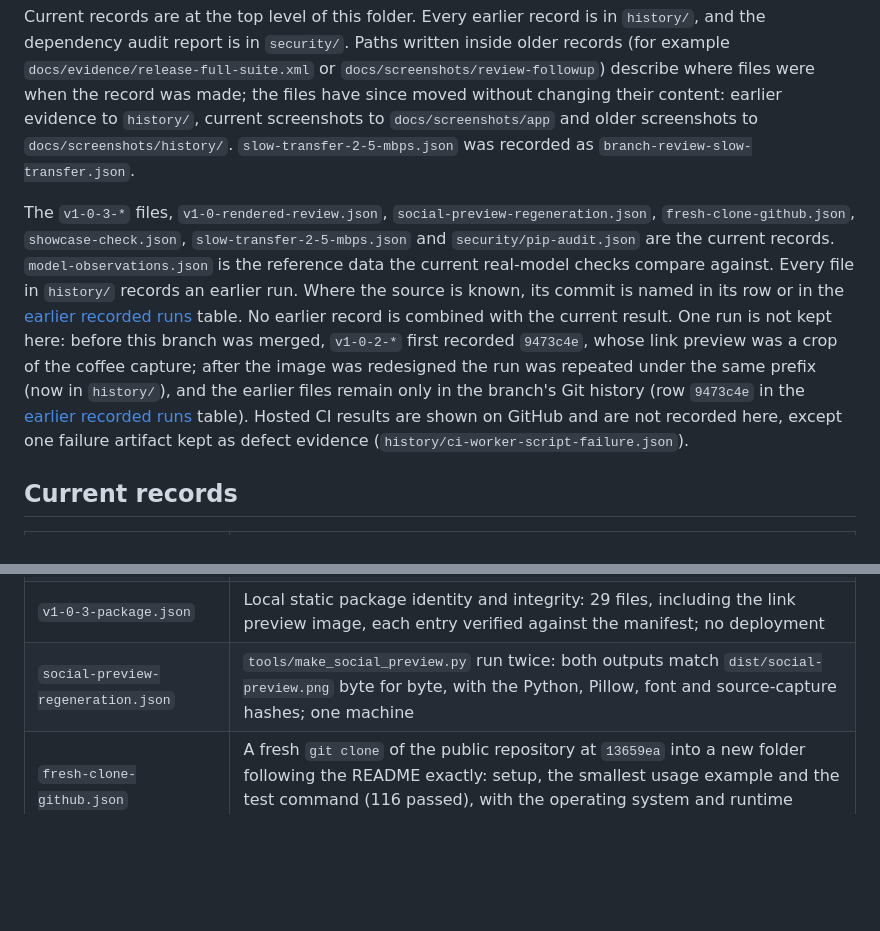
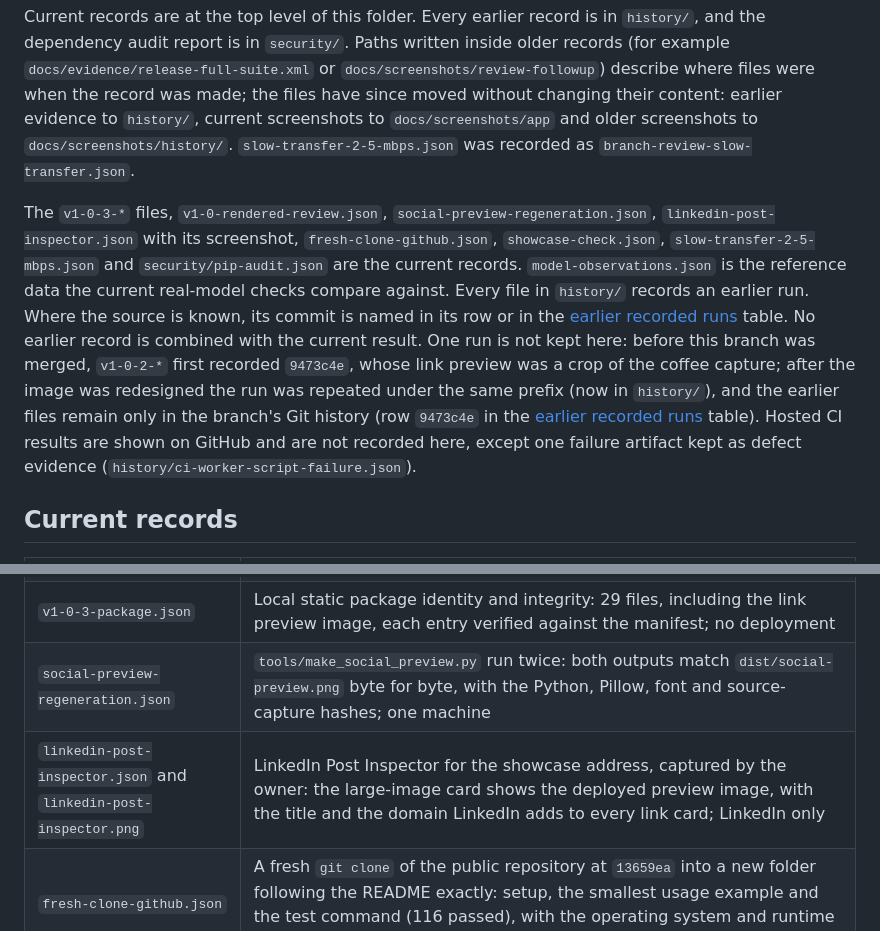
Before and after one commit to lejie710/object-lens, a Markdown page: docs/evidence/README.md, 2 parts joined by grey strips. Drawn GitHub-style; blank space fills up the shorter version.

Commit message:
docs: record the LinkedIn Post Inspector result

```diff
--- a/docs/evidence/README.md
+++ b/docs/evidence/README.md
@@ -10,7 +10,7 @@ Commit IDs: the documents cite the published commit IDs. Evidence records keep t
 
 Current records are at the top level of this folder. Every earlier record is in `history/`, and the dependency audit report is in `security/`. Paths written inside older records (for example `docs/evidence/release-full-suite.xml` or `docs/screenshots/review-followup`) describe where files were when the record was made; the files have since moved without changing their content: earlier evidence to `history/`, current screenshots to `docs/screenshots/app` and older screenshots to `docs/screenshots/history/`. `slow-transfer-2-5-mbps.json` was recorded as `branch-review-slow-transfer.json`.
 
-The `v1-0-3-*` files, `v1-0-rendered-review.json`, `social-preview-regeneration.json`, `fresh-clone-github.json`, `showcase-check.json`, `slow-transfer-2-5-mbps.json` and `security/pip-audit.json` are the current records. `model-observations.json` is the reference data the current real-model checks compare against. Every file in `history/` records an earlier run. Where the source is known, its commit is named in its row or in the [earlier recorded runs](../VERIFICATION.md#earlier-recorded-runs) table. No earlier record is combined with the current result. One run is not kept here: before this branch was merged, `v1-0-2-*` first recorded `9473c4e`, whose link preview was a crop of the coffee capture; after the image was redesigned the run was repeated under the same prefix (now in `history/`), and the earlier files remain only in the branch's Git history (row `9473c4e` in the [earlier recorded runs](../VERIFICATION.md#earlier-recorded-runs) table). Hosted CI results are shown on GitHub and are not recorded here, except one failure artifact kept as defect evidence (`history/ci-worker-script-failure.json`).
+The `v1-0-3-*` files, `v1-0-rendered-review.json`, `social-preview-regeneration.json`, `linkedin-post-inspector.json` with its screenshot, `fresh-clone-github.json`, `showcase-check.json`, `slow-transfer-2-5-mbps.json` and `security/pip-audit.json` are the current records. `model-observations.json` is the reference data the current real-model checks compare against. Every file in `history/` records an earlier run. Where the source is known, its commit is named in its row or in the [earlier recorded runs](../VERIFICATION.md#earlier-recorded-runs) table. No earlier record is combined with the current result. One run is not kept here: before this branch was merged, `v1-0-2-*` first recorded `9473c4e`, whose link preview was a crop of the coffee capture; after the image was redesigned the run was repeated under the same prefix (now in `history/`), and the earlier files remain only in the branch's Git history (row `9473c4e` in the [earlier recorded runs](../VERIFICATION.md#earlier-recorded-runs) table). Hosted CI results are shown on GitHub and are not recorded here, except one failure artifact kept as defect evidence (`history/ci-worker-script-failure.json`).
 
 ## Current records
 
@@ -22,6 +22,7 @@ The `v1-0-3-*` files, `v1-0-rendered-review.json`, `social-preview-regeneration.
 | `v1-0-rendered-review.json` | Real-model captures (the visible page has not changed since; later changes add only head tags and the undisplayed link preview image), viewport measurements and labelled controlled timeout and Clear captures, with the hash of each capture; the 12 captures are expected to match the images in `docs/screenshots/app` |
 | `v1-0-3-package.json` | Local static package identity and integrity: 29 files, including the link preview image, each entry verified against the manifest; no deployment |
 | `social-preview-regeneration.json` | `tools/make_social_preview.py` run twice: both outputs match `dist/social-preview.png` byte for byte, with the Python, Pillow, font and source-capture hashes; one machine |
+| `linkedin-post-inspector.json` and `linkedin-post-inspector.png` | LinkedIn Post Inspector for the showcase address, captured by the owner: the large-image card shows the deployed preview image, with the title and the domain LinkedIn adds to every link card; LinkedIn only |
 | `fresh-clone-github.json` | A fresh `git clone` of the public repository at `13659ea` into a new folder following the README exactly: setup, the smallest usage example and the test command (116 passed), with the operating system and runtime versions |
 | `showcase-check.json` | The live GitHub Pages showcase after the link preview was deployed, opened in a fresh headless Chrome profile: readiness, the try-it steps, the saved PNG, test mode off and unpublished test files; the link-preview tags and the served preview image; every deployed file hashed against `v1-0-3-package.json`. Includes the check source |
 | `slow-transfer-2-5-mbps.json` | 2.5 Mbps loopback probe: the fixed-deadline source (`a338f7c`) failed at 86% received; the stall-based package (`8c154b7`) reached ready at 140.6 seconds. Its `app.js` loading deadlines are identical to the current source. Includes the probe source |
```
Also changed, not shown: docs/PUBLIC_DEMO.md (+1 -1 lines), docs/VERIFICATION.md (+1 -1 lines), docs/evidence/linkedin-post-inspector.png (added), 1 other file.
